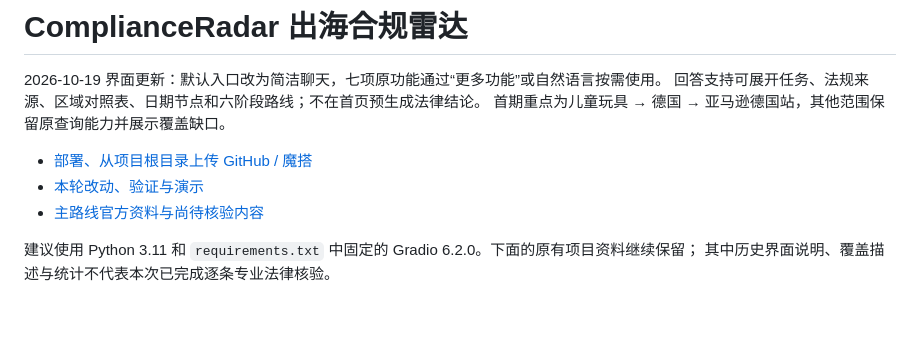
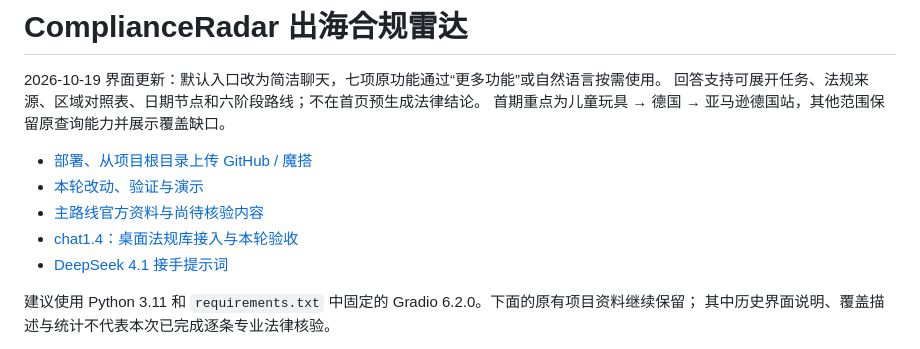
Before and after one commit to cristiano138/Chinese-Enterprises-Going-Global-Radar, a Markdown page: README.md, the part around the change. Rendered like a GitHub page; blank space fills up the shorter version.

Commit message:
docs: prepare DeepSeek handoff and database delivery instructions

```diff
--- a/README.md
+++ b/README.md
@@ -7,6 +7,8 @@
 - [部署、从项目根目录上传 GitHub / 魔搭](docs/部署与上传.md)
 - [本轮改动、验证与演示](docs/界面优化交付.md)
 - [主路线官方资料与尚待核验内容](docs/主路线资料覆盖.md)
+- [chat1.4：桌面法规库接入与本轮验收](docs/一日收尾与法规库接入-20261019.md)
+- [DeepSeek 4.1 接手提示词](docs/DeepSeek4.1接手提示词.md)
 
 建议使用 Python 3.11 和 `requirements.txt` 中固定的 Gradio 6.2.0。下面的原有项目资料继续保留；
 其中历史界面说明、覆盖描述与统计不代表本次已完成逐条专业法律核验。
```
Also changed, not shown: docs/DeepSeek4.1接手提示词.md (added, +132 -0 lines), docs/部署与上传.md (+4 -0 lines).
